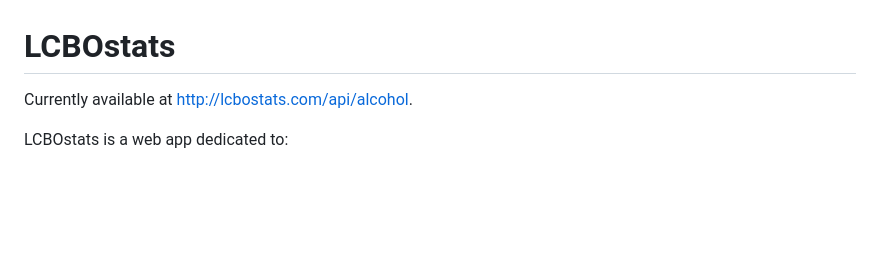
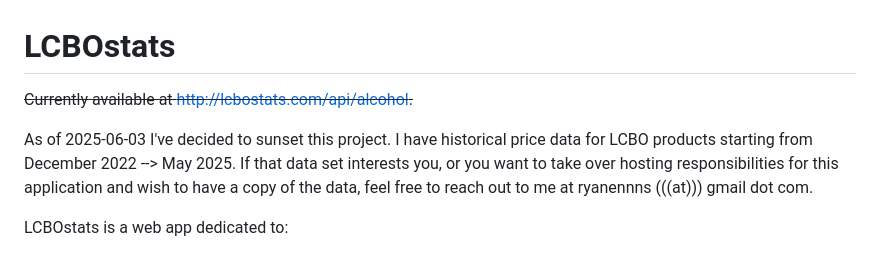
Before and after one commit to ryanennns/LCBOstats, a Markdown page: README.md, the part around the change. GitHub-like rendering; blank space fills up the shorter version.

```diff
--- a/README.md
+++ b/README.md
@@ -1,6 +1,10 @@
 # LCBOstats
 
-Currently available at http://lcbostats.com/api/alcohol.
+~~Currently available at http://lcbostats.com/api/alcohol.~~
+
+As of 2025-06-03 I've decided to sunset this project. I have historical price data for LCBO products starting
+from December 2022 --> May 2025. If that data set interests you, or you want to take over hosting responsibilities
+for this application and wish to have a copy of the data, feel free to reach out to me at ryanennns (((at))) gmail dot com.
 
 LCBOstats is a web app dedicated to:
 
```
